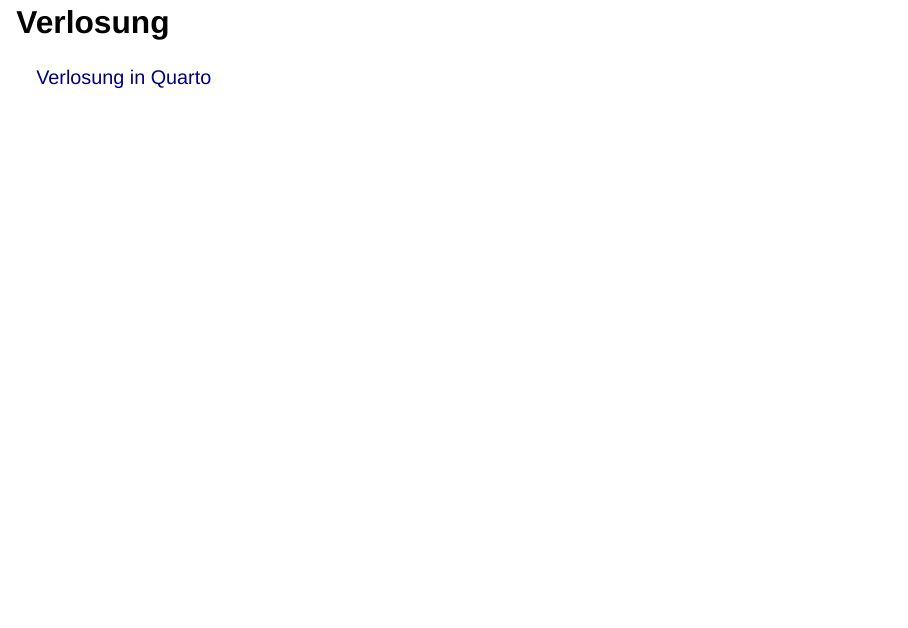
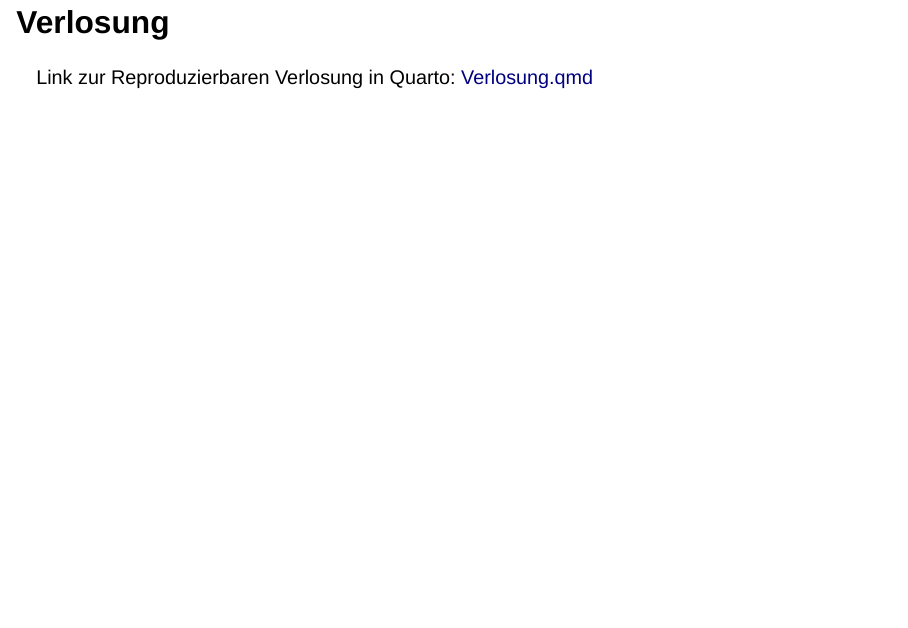
Before and after one commit to ResearchMethods-ZHAW/HS23-Verlosung, a Quarto document (index.qmd): page 5 of 6. Rendered offline with R 4.5, knitr and Pandoc in place of Quarto, with nearby package versions; drawn as Slidy slides in place of the format the file asks for.

Commit message:
update link

```diff
--- a/index.qmd
+++ b/index.qmd
@@ -34,7 +34,7 @@ Mit GitHub:
 
 # Verlosung
 
-[Verlosung in Quarto](/Verlosung.html)
+Link zur Reproduzierbaren Verlosung in Quarto: [Verlosung.qmd](HS23-Verlosung/Verlosung.html){target="_blank"}
 
 # Weitere Unterlagen
 
```
Also changed, not shown: Verlosung.qmd (+0 -6 lines).
